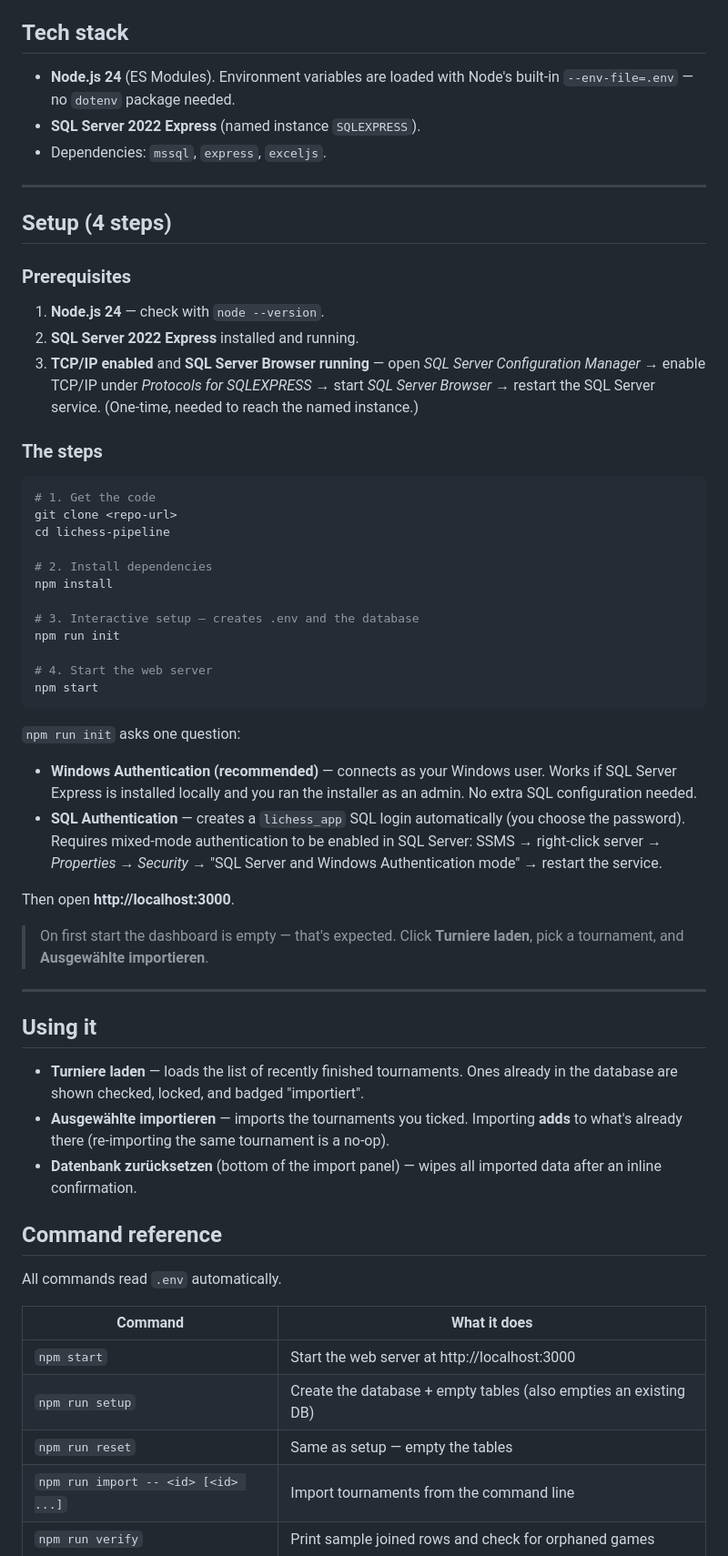
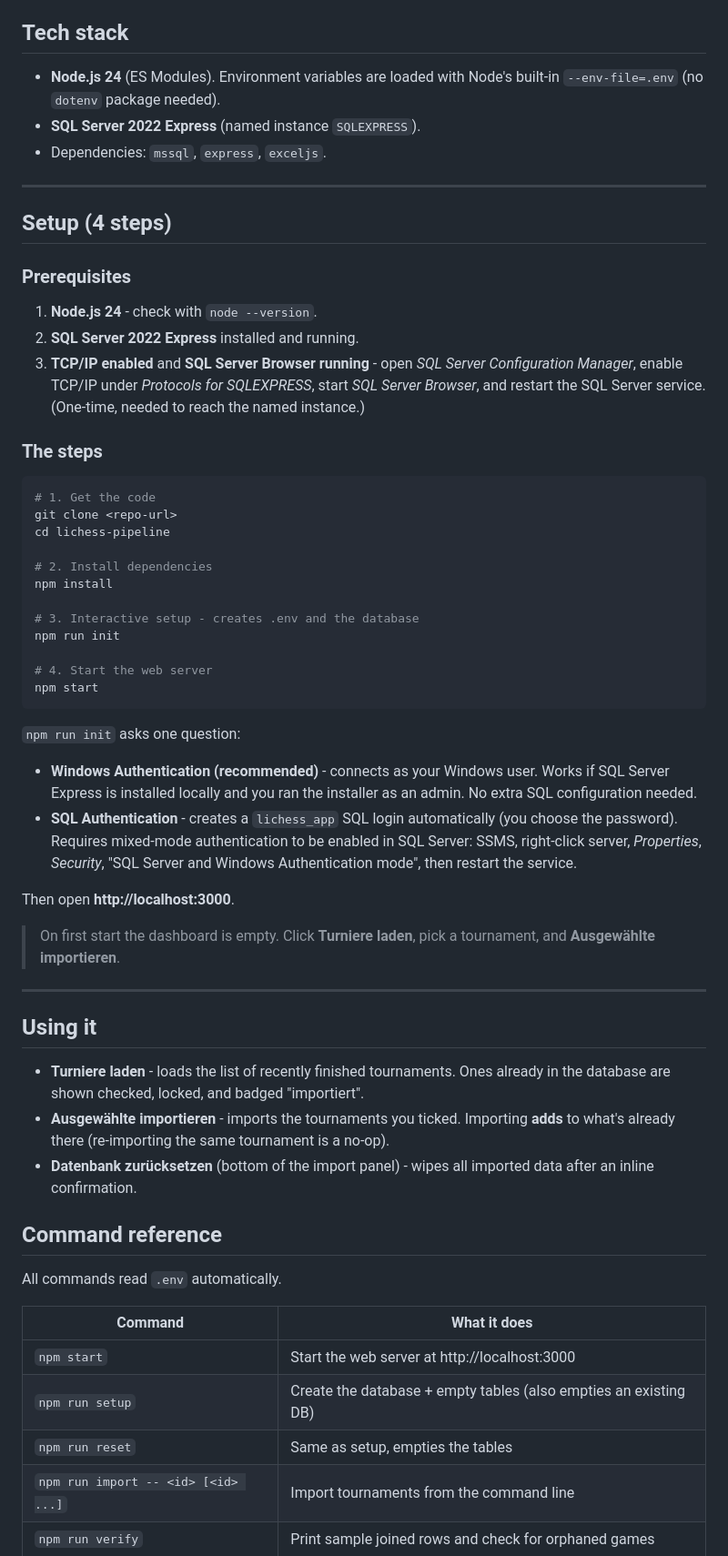
Before and after one commit to Atsumieee/M164-Lichess-Pipeline, a Markdown page: README.md, the part around one of its changes. Shown at 91% size. Drawn GitHub-style.

Commit message:
chore: removed em dashes from readme

```diff
--- a/README.md
+++ b/README.md
@@ -23,7 +23,7 @@ reset the database.
 ## Tech stack
 
 - **Node.js 24** (ES Modules). Environment variables are loaded with Node's built-in
-  `--env-file=.env` — no `dotenv` package needed.
+  `--env-file=.env` (no `dotenv` package needed).
 - **SQL Server 2022 Express** (named instance `SQLEXPRESS`).
 - Dependencies: `mssql`, `express`, `exceljs`.
 
@@ -33,11 +33,11 @@ reset the database.
 
 ### Prerequisites
 
-1. **Node.js 24** — check with `node --version`.
+1. **Node.js 24** - check with `node --version`.
 2. **SQL Server 2022 Express** installed and running.
-3. **TCP/IP enabled** and **SQL Server Browser running** — open *SQL Server Configuration
-   Manager* → enable TCP/IP under *Protocols for SQLEXPRESS* → start *SQL Server Browser*
-   → restart the SQL Server service. (One-time, needed to reach the named instance.)
+3. **TCP/IP enabled** and **SQL Server Browser running** - open *SQL Server Configuration
+   Manager*, enable TCP/IP under *Protocols for SQLEXPRESS*, start *SQL Server Browser*,
+   and restart the SQL Server service. (One-time, needed to reach the named instance.)
 
 ### The steps
 
@@ -49,7 +49,7 @@ cd lichess-pipeline
 # 2. Install dependencies
 npm install
 
-# 3. Interactive setup — creates .env and the database
+# 3. Interactive setup - creates .env and the database
 npm run init
 
 # 4. Start the web server
@@ -58,28 +58,28 @@ npm start
 
 `npm run init` asks one question:
 
-- **Windows Authentication (recommended)** — connects as your Windows user. Works if
+- **Windows Authentication (recommended)** - connects as your Windows user. Works if
   SQL Server Express is installed locally and you ran the installer as an admin. No extra
   SQL configuration needed.
-- **SQL Authentication** — creates a `lichess_app` SQL login automatically (you choose
+- **SQL Authentication** - creates a `lichess_app` SQL login automatically (you choose
   the password). Requires mixed-mode authentication to be enabled in SQL Server:
-  SSMS → right-click server → *Properties* → *Security* → "SQL Server and Windows
-  Authentication mode" → restart the service.
+  SSMS, right-click server, *Properties*, *Security*, "SQL Server and Windows
+  Authentication mode", then restart the service.
 
 Then open **http://localhost:3000**.
 
-> On first start the dashboard is empty — that's expected. Click **Turniere laden**,
+> On first start the dashboard is empty. Click **Turniere laden**,
 > pick a tournament, and **Ausgewählte importieren**.
 
 ---
 
 ## Using it
 
-- **Turniere laden** — loads the list of recently finished tournaments. Ones already in
+- **Turniere laden** - loads the list of recently finished tournaments. Ones already in
   the database are shown checked, locked, and badged "importiert".
-- **Ausgewählte importieren** — imports the tournaments you ticked. Importing **adds** to
+- **Ausgewählte importieren** - imports the tournaments you ticked. Importing **adds** to
   what's already there (re-importing the same tournament is a no-op).
-- **Datenbank zurücksetzen** (bottom of the import panel) — wipes all imported data after
+- **Datenbank zurücksetzen** (bottom of the import panel) - wipes all imported data after
   an inline confirmation.
 
 ## Command reference
@@ -90,7 +90,7 @@ All commands read `.env` automatically.
 |---|---|
 | `npm start` | Start the web server at http://localhost:3000 |
 | `npm run setup` | Create the database + empty tables (also empties an existing DB) |
-| `npm run reset` | Same as setup — empty the tables |
+| `npm run reset` | Same as setup, empties the tables |
 | `npm run import -- <id> [<id> ...]` | Import tournaments from the command line |
 | `npm run verify` | Print sample joined rows and check for orphaned games |
 | `npm run export` | Export the data to `…/data/export.xlsx` |
```
Also changed, not shown: other parts of README.md (+8 -8 lines).
